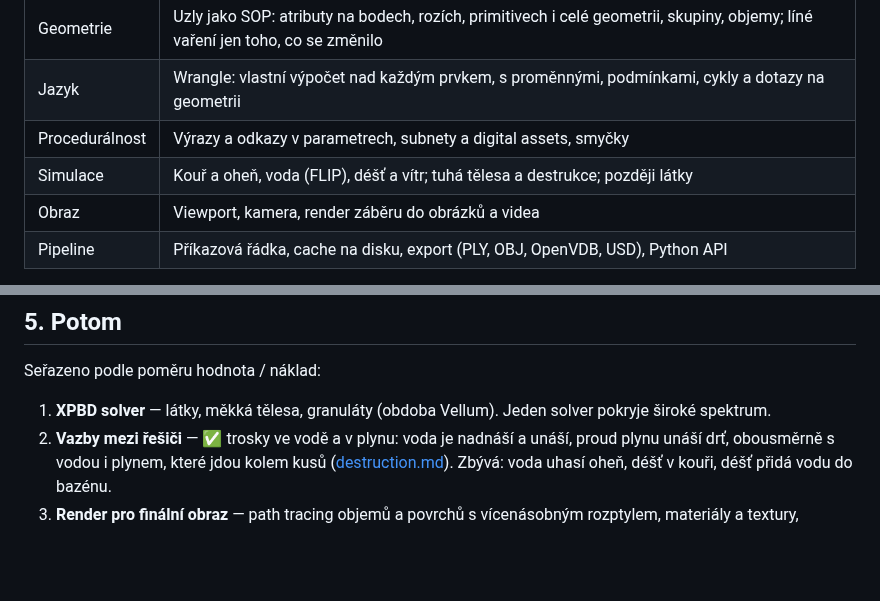
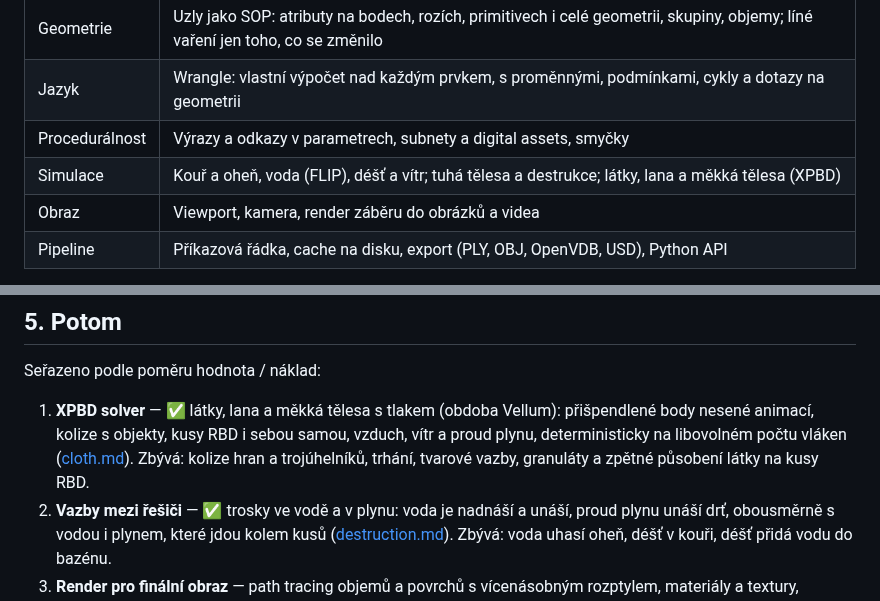
Before and after one commit to Martinfx/OpenHoudiny, a Markdown page: ROADMAP.md, 2 parts joined by grey strips. Rendered like a GitHub page; blank space fills up the shorter version.

```diff
--- a/ROADMAP.md
+++ b/ROADMAP.md
@@ -26,7 +26,7 @@ Houdini:
 | Geometrie | Uzly jako SOP: atributy na bodech, rozích, primitivech i celé geometrii, skupiny, objemy; líné vaření jen toho, co se změnilo |
 | Jazyk | Wrangle: vlastní výpočet nad každým prvkem, s proměnnými, podmínkami, cykly a dotazy na geometrii |
 | Procedurálnost | Výrazy a odkazy v parametrech, subnety a digital assets, smyčky |
-| Simulace | Kouř a oheň, voda (FLIP), déšť a vítr; tuhá tělesa a destrukce; později látky |
+| Simulace | Kouř a oheň, voda (FLIP), déšť a vítr; tuhá tělesa a destrukce; látky, lana a měkká tělesa (XPBD) |
 | Obraz | Viewport, kamera, render záběru do obrázků a videa |
 | Pipeline | Příkazová řádka, cache na disku, export (PLY, OBJ, OpenVDB, USD), Python API |
 
@@ -348,8 +348,12 @@ Hustá mřížka by jen na pole potřebovala přes 10 GB.
 
 Seřazeno podle poměru hodnota / náklad:
 
-1. **XPBD solver** — látky, měkká tělesa, granuláty (obdoba Vellum). Jeden
-   solver pokryje široké spektrum.
+1. **XPBD solver** — ✅ látky, lana a měkká tělesa s tlakem (obdoba
+   Vellum): přišpendlené body nesené animací, kolize s objekty, kusy RBD
+   i sebou samou, vzduch, vítr a proud plynu, deterministicky na
+   libovolném počtu vláken ([cloth.md](docs/cloth.md)). Zbývá: kolize
+   hran a trojúhelníků, trhání, tvarové vazby, granuláty a zpětné
+   působení látky na kusy RBD.
 2. **Vazby mezi řešiči** — ✅ trosky ve vodě a v plynu: voda je nadnáší
    a unáší, proud plynu unáší drť, obousměrně s vodou i plynem, které jdou
    kolem kusů ([destruction.md](docs/destruction.md#jedenáctý-příklad-povodeň-na-dvoře)).
```
Also changed, not shown: ARCHITECTURE.md (+6 -1 lines), README.md (+4 -0 lines), docs/cloth.md (added, +180 -0 lines), docs/img/flag.jpg (added), docs/img/tablecloth.jpg (added), 5 other files.
